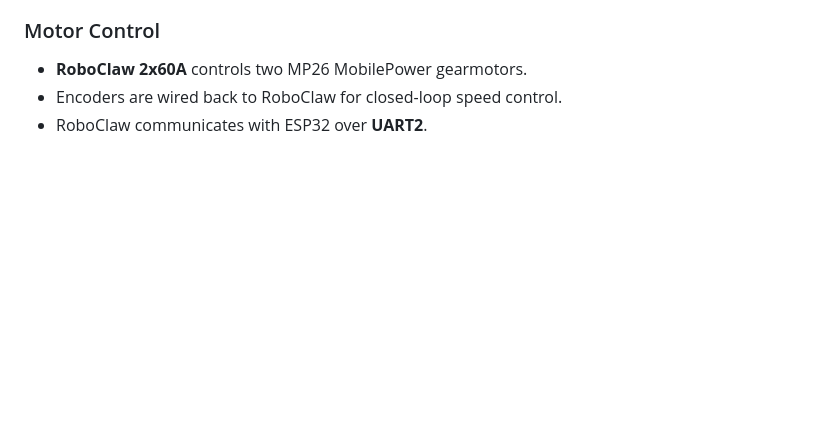
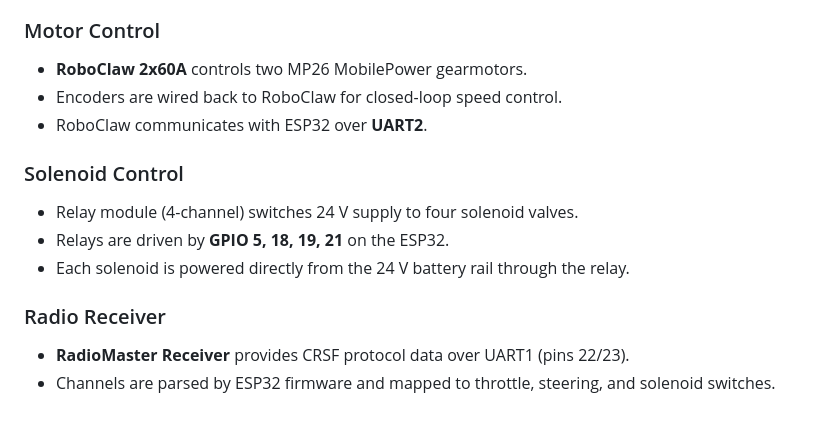
Before and after one commit to agri-cruiser/agri-cruiser, a Markdown page: README.md, the part around the change printed below. Drawn GitHub-style; blank space fills up the shorter version.

```diff
--- a/README.md
+++ b/README.md
@@ -43,3 +41,12 @@ The following diagram shows the wiring between the **ESP32**, **RoboClaw motor c
 - **RoboClaw 2x60A** controls two MP26 MobilePower gearmotors.
 - Encoders are wired back to RoboClaw for closed-loop speed control.
 - RoboClaw communicates with ESP32 over **UART2**.
+
+### Solenoid Control
+- Relay module (4-channel) switches 24 V supply to four solenoid valves.
+- Relays are driven by **GPIO 5, 18, 19, 21** on the ESP32.
+- Each solenoid is powered directly from the 24 V battery rail through the relay.
+
+### Radio Receiver
+- **RadioMaster Receiver** provides CRSF protocol data over UART1 (pins 22/23).
+- Channels are parsed by ESP32 firmware and mapped to throttle, steering, and solenoid switches.
```
Also changed, not shown: other parts of README.md (+0 -2 lines).
